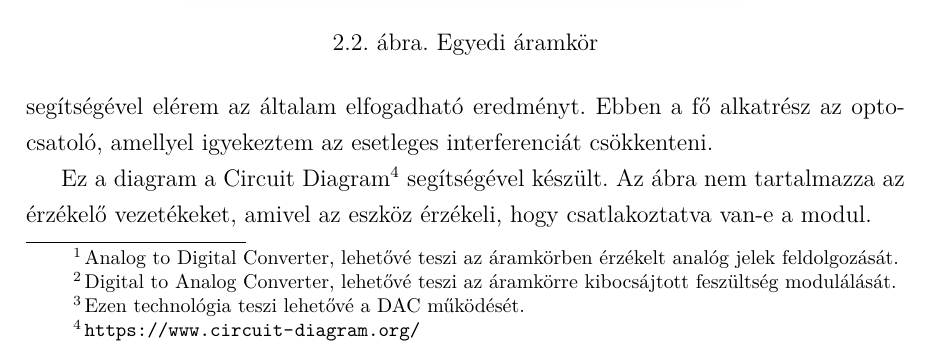
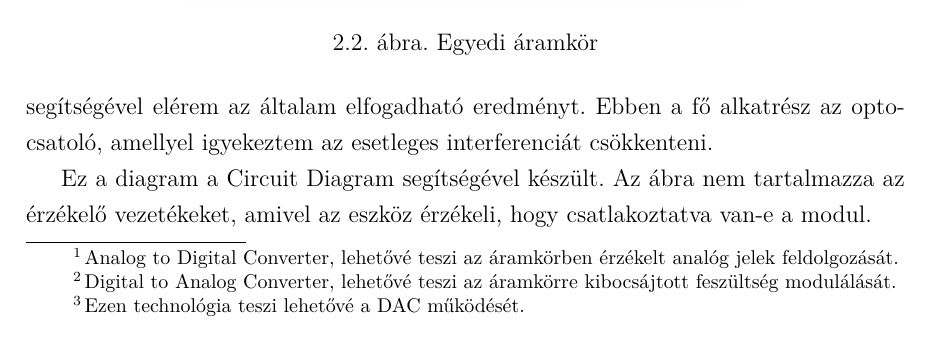
Before and after one commit to wolfino65/vy5sdy_thesis, a LaTeX thesis (DOC/Szakdolgozat_vy5sdy.tex): part of page 8 of 12, cut so that both start at the same text. Compiled offline with pdfLaTeX.

Commit message:
document rework
concerns only one row

```diff
--- a/DOC/Szakdolgozat_vy5sdy.tex
+++ b/DOC/Szakdolgozat_vy5sdy.tex
@@ -145,7 +145,7 @@
 	\end{figure}
 	A \ref{img_circ}-es ábrán látható az említett áramkör, amely segítségével elérem az általam elfogadható eredményt. Ebben a fő alkatrész az optocsatoló, amellyel igyekeztem  az esetleges interferenciát csökkenteni.
 
-	Ez a diagram a Circuit Diagram\footnote{ \url{https://www.circuit-diagram.org/}} segítségével készült.
+	Ez a diagram a \href{https://www.circuit-diagram.org/}{Circuit Diagram} segítségével készült.
 	Az ábra nem tartalmazza az érzékelő vezetékeket, amivel az eszköz érzékeli, hogy csatlakoztatva van-e a modul.
 	\subsection{Szoftver fejlesztése és feltárt problémák}
 	\label{sub_fejlESP}
```
Also changed, not shown: DOC/Szakdolgozat_vy5sdy.pdf, 2 other files.
